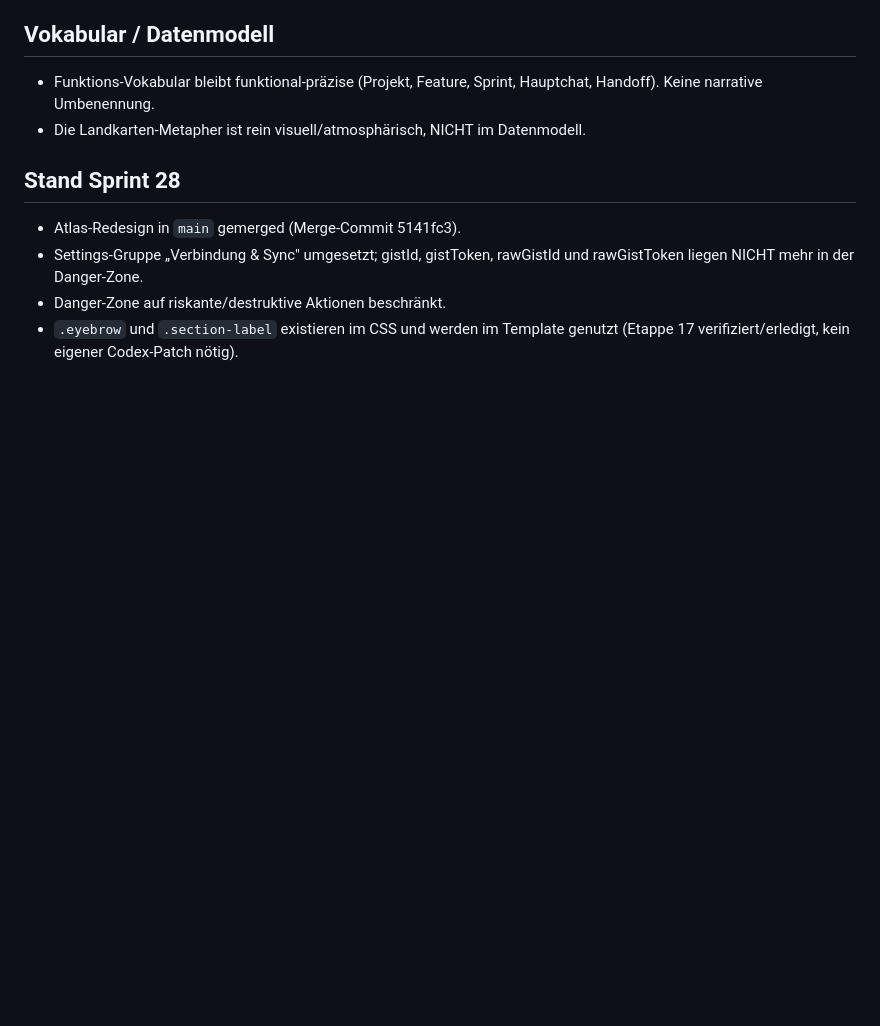
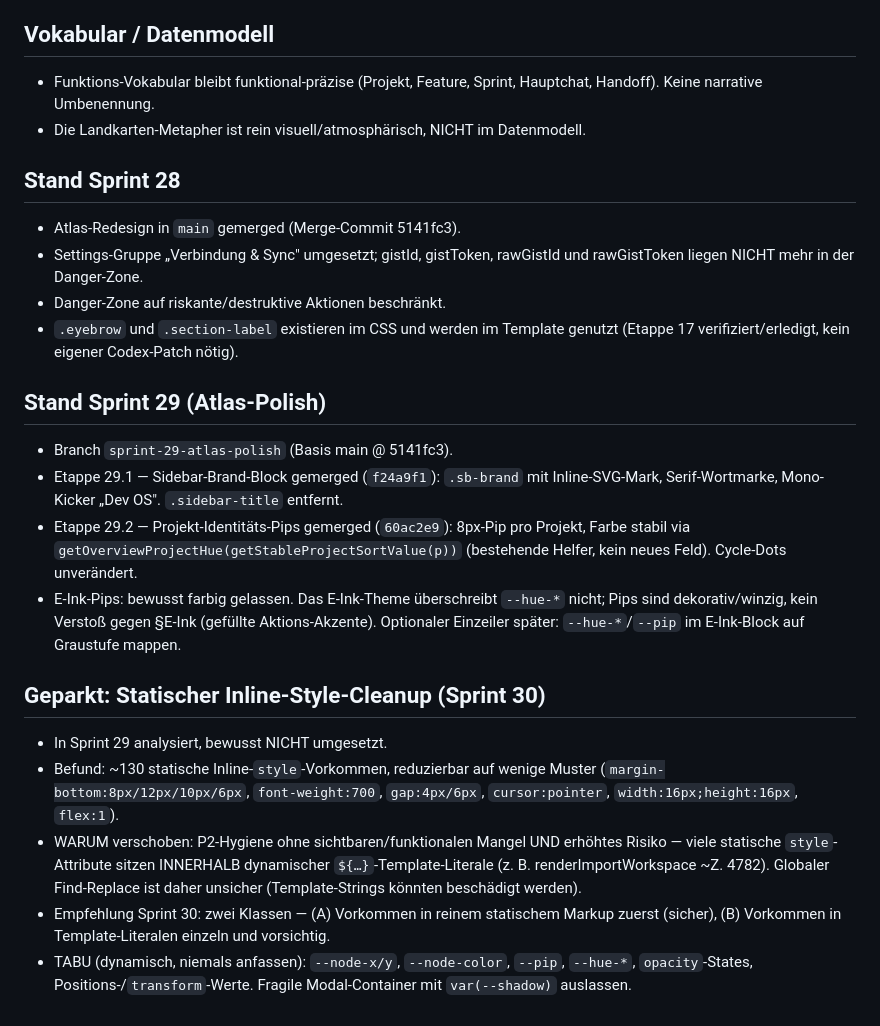
Before and after one commit to kerimm93/roadtrip, a Markdown page: DECISIONS.md, the part around the change. Rendered like a GitHub page; blank space fills up the shorter version.

Commit message:
Document updates for Sprint 29 and style cleanup plan
Added updates for Sprint 29 and discussed static inline style cleanup for Sprint 30.

```diff
--- a/DECISIONS.md
+++ b/DECISIONS.md
@@ -79,3 +79,30 @@ Pip als Kategorie-Signal, Farbe via ID-Hashing, kein Schema-Eingriff.
 - Danger-Zone auf riskante/destruktive Aktionen beschränkt.
 - `.eyebrow` und `.section-label` existieren im CSS und werden im Template genutzt
   (Etappe 17 verifiziert/erledigt, kein eigener Codex-Patch nötig).
+
+## Stand Sprint 29 (Atlas-Polish)
+- Branch `sprint-29-atlas-polish` (Basis main @ 5141fc3).
+- Etappe 29.1 — Sidebar-Brand-Block gemerged (`f24a9f1`): `.sb-brand` mit
+  Inline-SVG-Mark, Serif-Wortmarke, Mono-Kicker „Dev OS". `.sidebar-title` entfernt.
+- Etappe 29.2 — Projekt-Identitäts-Pips gemerged (`60ac2e9`): 8px-Pip pro Projekt,
+  Farbe stabil via `getOverviewProjectHue(getStableProjectSortValue(p))`
+  (bestehende Helfer, kein neues Feld). Cycle-Dots unverändert.
+- E-Ink-Pips: bewusst farbig gelassen. Das E-Ink-Theme überschreibt `--hue-*`
+  nicht; Pips sind dekorativ/winzig, kein Verstoß gegen §E-Ink (gefüllte
+  Aktions-Akzente). Optionaler Einzeiler später: `--hue-*`/`--pip` im E-Ink-Block
+  auf Graustufe mappen.
+
+## Geparkt: Statischer Inline-Style-Cleanup (Sprint 30)
+- In Sprint 29 analysiert, bewusst NICHT umgesetzt.
+- Befund: ~130 statische Inline-`style`-Vorkommen, reduzierbar auf wenige Muster
+  (`margin-bottom:8px/12px/10px/6px`, `font-weight:700`, `gap:4px/6px`,
+  `cursor:pointer`, `width:16px;height:16px`, `flex:1`).
+- WARUM verschoben: P2-Hygiene ohne sichtbaren/funktionalen Mangel UND erhöhtes
+  Risiko — viele statische `style`-Attribute sitzen INNERHALB dynamischer
+  `${…}`-Template-Literale (z. B. renderImportWorkspace ~Z. 4782). Globaler
+  Find-Replace ist daher unsicher (Template-Strings könnten beschädigt werden).
+- Empfehlung Sprint 30: zwei Klassen — (A) Vorkommen in reinem statischem Markup
+  zuerst (sicher), (B) Vorkommen in Template-Literalen einzeln und vorsichtig.
+- TABU (dynamisch, niemals anfassen): `--node-x/y`, `--node-color`, `--pip`,
+  `--hue-*`, `opacity`-States, Positions-/`transform`-Werte. Fragile Modal-Container
+  mit `var(--shadow)` auslassen.
```
